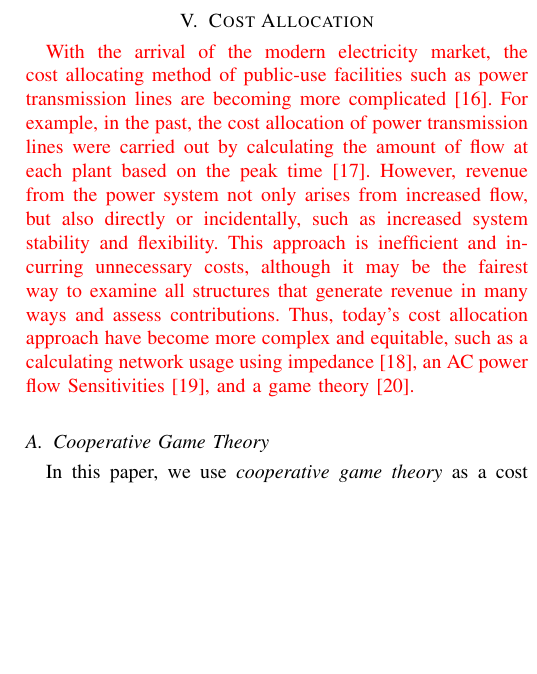
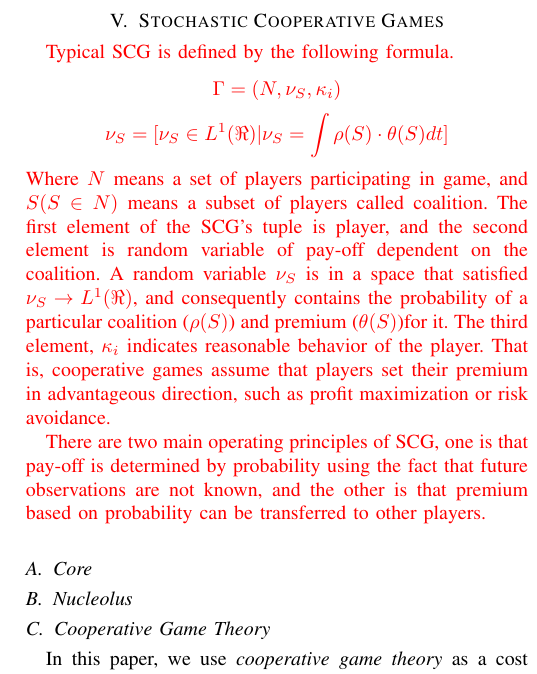
Before and after one commit to hipive/wonseok, a LaTeX paper (Last_1.tex): part of one column of page 9 of 13, cut at the place of the change, the shorter picture padded with empty space. Compiled offline with pdfLaTeX; a missing font is replaced by an installed copy or a similar font; a LaTeX package or settings file that is missing is left out.

Commit message:
Add files via upload

```diff
--- a/Last_1.tex
+++ b/Last_1.tex
@@ -1017,8 +1017,16 @@ In order to test the performance of the KDE, we just simply generate the final d
 %\label{fig:1}       % Give a unique label
 %\end{figure}
 
-\section{Cost Allocation}
-\textcolor{red}{With the arrival of the modern electricity market, the cost allocating method of public-use facilities such as power transmission lines are becoming more complicated~\cite{Kirschen2018}. For example, in the past, the cost allocation of power transmission lines were carried out by calculating the amount of flow at each plant based on the peak time~\cite{shahide}. However, revenue from the power system not only arises from increased flow, but also directly or incidentally, such as increased system stability and flexibility. This approach is inefficient and incurring unnecessary costs, although it may be the fairest way to examine all structures that generate revenue in many ways and assess contributions. Thus, today's cost allocation approach have become more complex and equitable, such as a calculating network usage using impedance~\cite{conejo2007z}, an AC power flow Sensitivities~\cite{chaitusaney2002ac}, and a game theory~\cite{zolezzi2002}.}
+\section{Stochastic Cooperative Games}
+\textcolor{red}{Typical SCG is defined by the following formula.
+\[\Gamma  = (N,{\nu _S},{\kappa _i})\] \[{\nu _S} = [{\nu _S} \in {L^1}(\Re )|{\nu _S} = \int {\rho (S) \cdot \theta (S)dt} ]\] Where $N$ means a set of players participating in game, and $S (S \in N)$ means a subset of players called coalition. The first element of the SCG's tuple is player, and the second element is random variable of pay-off dependent on the coalition. A random variable $\nu_S$ is in a space that satisfied ${\nu _S} \to {L^1}(\Re )$, and consequently contains the probability of a particular coalition ($\rho(S)$) and premium ($\theta(S)$)for it. The third element, $\kappa_i$ indicates reasonable behavior of the player. That is, cooperative games assume that players set their premium in advantageous direction, such as profit maximization or risk avoidance.}
+
+\textcolor{red}{There are two main operating principles of SCG, one is that pay-off is determined by probability using the fact that future observations are not known, and the other is that premium based on probability can be transferred to other players.}
+\subsection{Core}
+% Why use core
+
+\subsection{Nucleolus}
+% Why use nucleolus
 
 \subsection{Cooperative Game Theory}
 In this paper, we use \textit{cooperative game theory} as a cost allocation method based on benefit. Generally, game theory is divided into two. One is \textit{cooperative game theory} (CGT) and the other is \textit{non-cooperative game theory} (NCGT). NCGT do not seek collective gain through discussion or cooperation between the parties, but consider probabilistic value according to personal choice. The CGT can discussion each other. Thus, interested parties form aggregation called \textit{coalition}, pursue common benefit. Because of characteristic that participants can discussion, it can deduce more accurate result~\cite{zolezzi2002}. The possibility of discussion should be carried out with the game theory considering the combination of participants. Progressing the game theory in all cases can reveal the contribution of each participant in the game, enabling intrinsic characteristics. The structural features of the CGT used in the paper are as follows:
```
